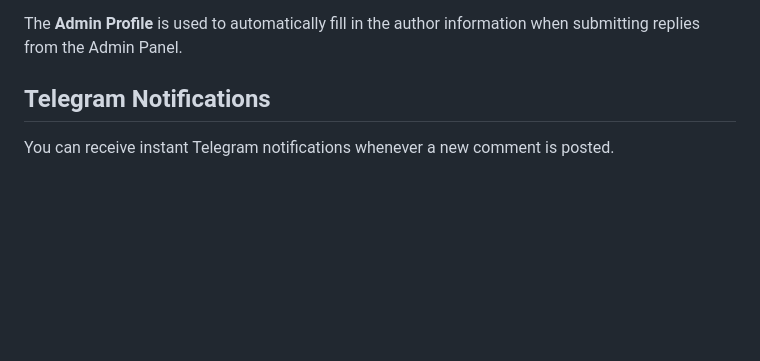
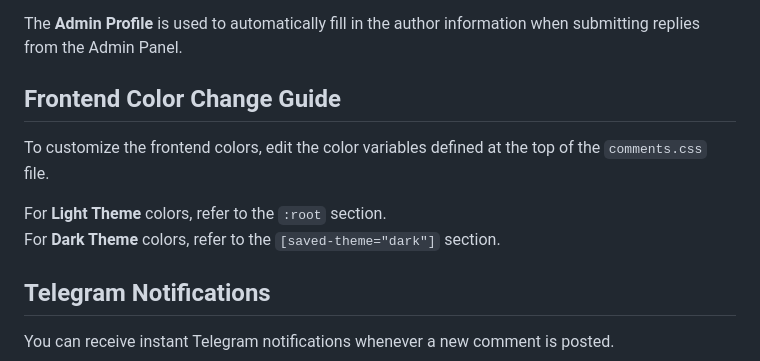
Before and after one commit to fardm/comments-garden, a Markdown page: README.md, the part around the change. GitHub-like rendering; blank space fills up the shorter version.

Commit message:
core: add color change guide

```diff
--- a/README.md
+++ b/README.md
@@ -120,6 +120,13 @@ From the Admin Panel, you can configure:
 - **Calendar System** — Calendar system used for dates.
 
 The **Admin Profile** is used to automatically fill in the author information when submitting replies from the Admin Panel.
+## Frontend Color Change Guide
+
+To customize the frontend colors, edit the color variables defined at the top of the `comments.css` file.
+
+For **Light Theme** colors, refer to the `:root` section.
+For **Dark Theme** colors, refer to the `[saved-theme="dark"]` section.
+
 
 ## Telegram Notifications
 
```
